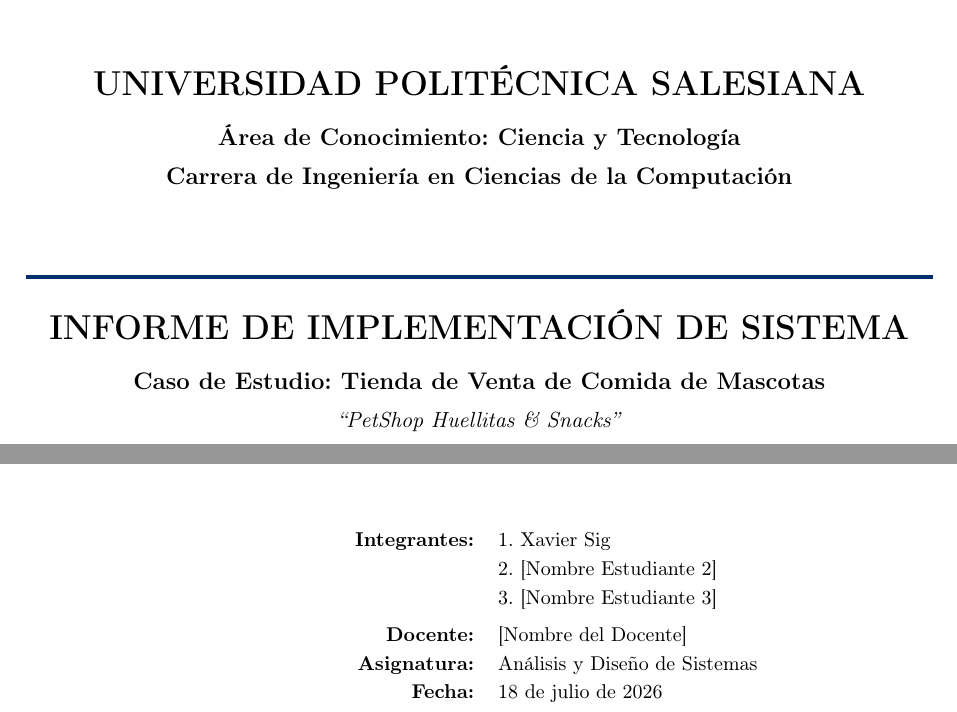
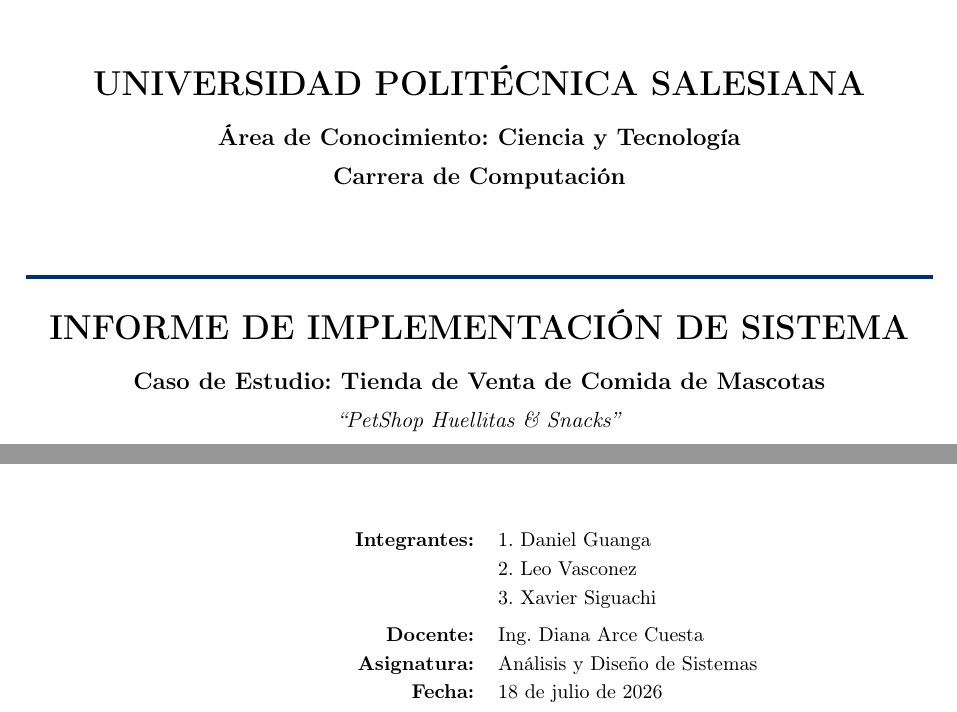
Before and after one commit to XavierStalin/ProyectoAnalisisDeSistemas, a LaTeX document (Informe.tex): two parts of page 1 of 21, joined at a grey line, cut so that both start at the same text. Compiled offline with pdfLaTeX.

Commit message:
Update cover page metadata: Add real names of students and professor

```diff
--- a/Informe.tex
+++ b/Informe.tex
@@ -88,7 +88,7 @@
 
     {\fontsize{16}{20}\selectfont\textbf{UNIVERSIDAD POLITÉCNICA SALESIANA}}\\[0.4cm]
     {\large\textbf{Área de Conocimiento: Ciencia y Tecnología}}\\[0.2cm]
-    {\large\textbf{Carrera de Ingeniería en Ciencias de la Computación}}\\[1.2cm]
+    {\large\textbf{Carrera de Computación}}\\[1.2cm]
 
     \textcolor{upsblue}{\rule{\linewidth}{2pt}}\\[0.5cm]
     {\fontsize{18}{22}\selectfont\textbf{INFORME DE IMPLEMENTACIÓN DE SISTEMA}}\\[0.4cm]
@@ -104,10 +104,10 @@
             \small
             \renewcommand{\arraystretch}{1.2}
             \begin{tabular}{r l}
-                \textbf{Integrantes:} & 1. Xavier Sig \\
-                                      & 2. [Nombre Estudiante 2] \\
-                                      & 3. [Nombre Estudiante 3] \\[0.15cm]
-                \textbf{Docente:}     & [Nombre del Docente] \\
+                \textbf{Integrantes:} & 1. Daniel Guanga \\
+                                      & 2. Leo Vasconez \\
+                                      & 3. Xavier Siguachi \\[0.15cm]
+                \textbf{Docente:}     & Ing. Diana Arce Cuesta \\
                 \textbf{Asignatura:}  & Análisis y Diseño de Sistemas \\
                 \textbf{Fecha:}       & \today
             \end{tabular}
```
